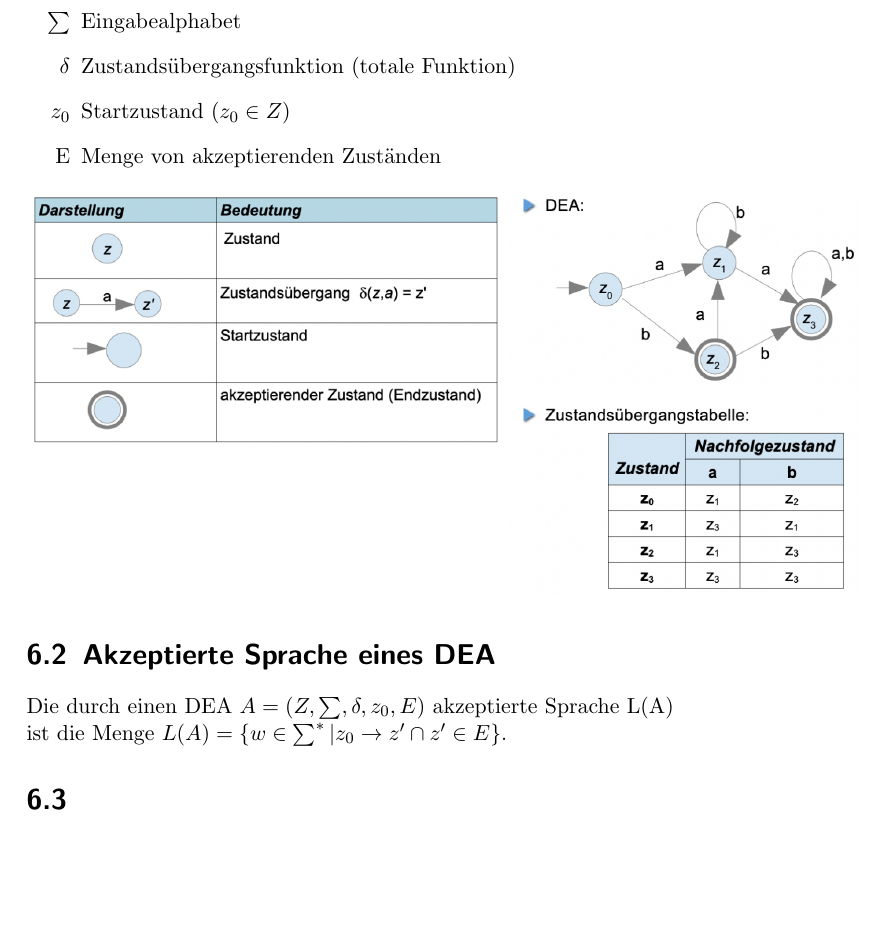
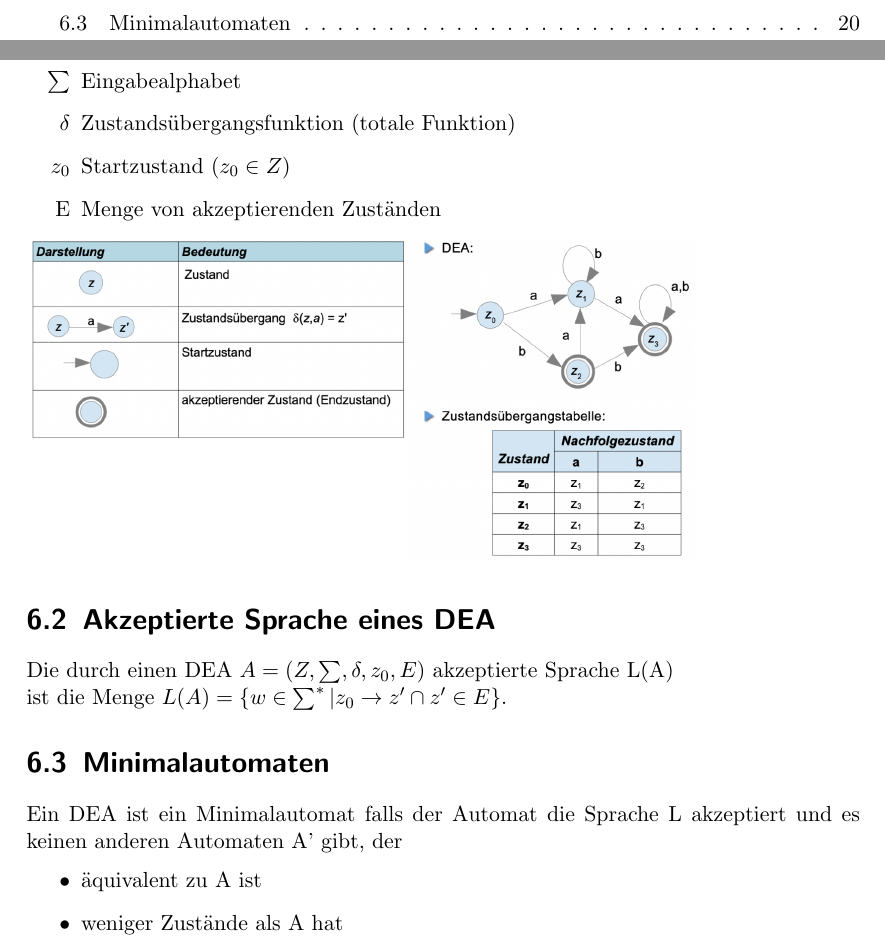
Before and after one commit to ToiletCoders/THU-Summary-SS22, a LaTeX document (Theoretische Informatik/theoinf.tex): part of page 22 of 22 before the commit and two parts of pages 3 and 23 of 24 after it, the two joined at a grey line, cut at the place of the change, the shorter picture padded with empty space. Compiled offline with pdfLaTeX.

Commit message:
minor changes

```diff
--- a/Theoretische Informatik/theoinf.tex
+++ b/Theoretische Informatik/theoinf.tex
@@ -457,9 +457,17 @@ Ein deterministischer endlicher Automat (DEA) $A=(Z,\sum,\delta,z_{0},E)$ besteh
     \item [$z_{0}$] Startzustand ($z_{0} \in Z$)
     \item [E] Menge von akzeptierenden Zuständen
 \end{itemize}
-\includegraphics[width=1\textwidth]{"graphics/DEA-DEF"}
+\includegraphics[width=0.8\textwidth]{"graphics/DEA-DEF"}
 \section{Akzeptierte Sprache eines DEA}
 Die durch einen DEA $A=(Z,\sum,\delta,z_{0},E)$ akzeptierte Sprache L(A)
 \\ist die Menge $L(A)=\{w\in \sum^{*}|z_{0}\rightarrow z' \cap z' \in E\}$.
-\section{}
+\section{Minimalautomaten}
+Ein DEA ist ein Minimalautomat falls der Automat die Sprache L akzeptiert und es keinen anderen Automaten A' gibt, der
+\begin{itemize}
+    \item äquivalent zu A ist
+    \item weniger Zustände als A hat
+\end{itemize}
+\subsection{Äquivalenz von Zuständen}
+\includegraphics[width=1\textwidth]{"graphics/DEA-Zustand"}
+%\includegraphics[width=0.8\textwidth]{"graphics/DEA-BSP"}
 \end{document}
```
Also changed, not shown: Theoretische Informatik/graphics/DEA-BSP.png (added), Theoretische Informatik/graphics/DEA-Zustand.png (added), Theoretische Informatik/theoinf.pdf.
